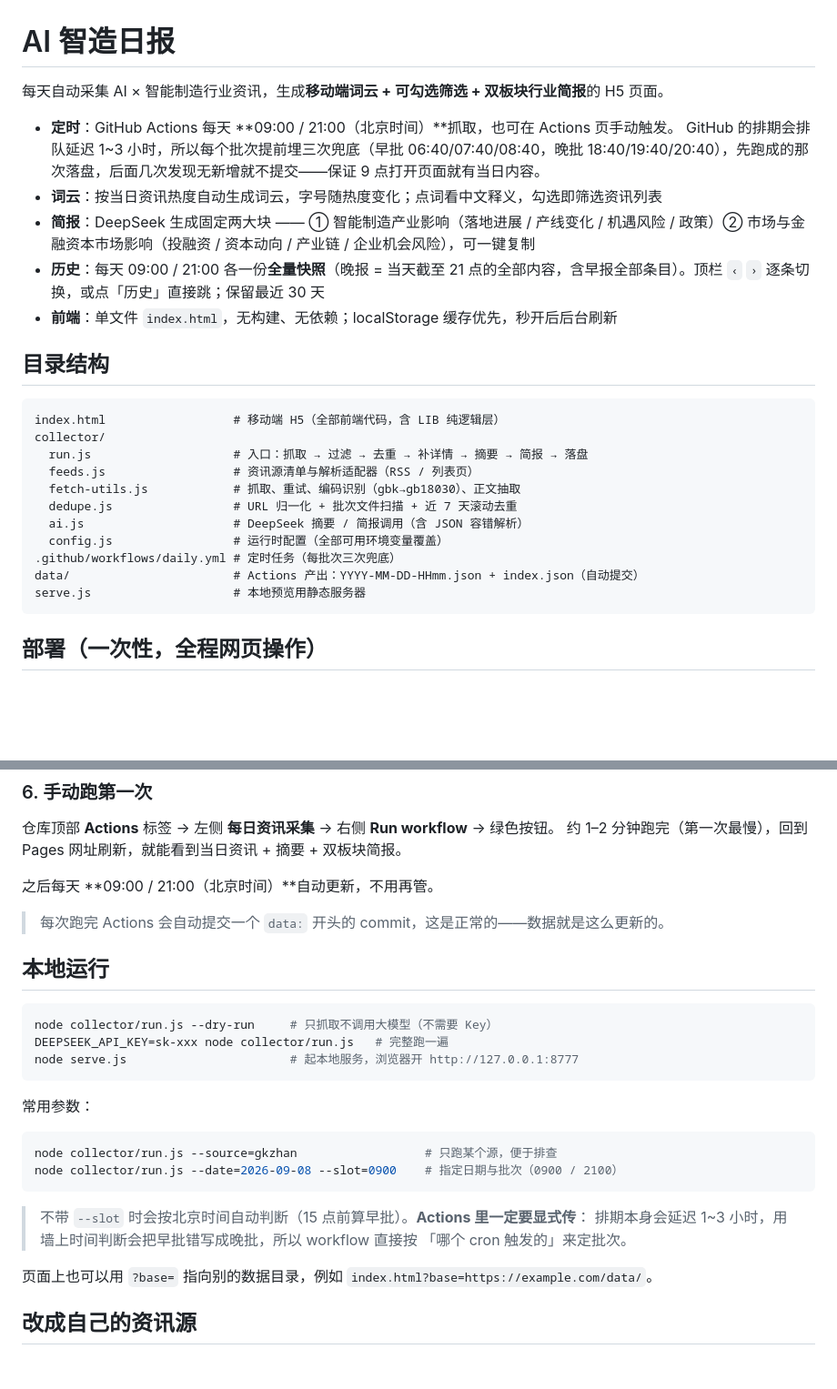
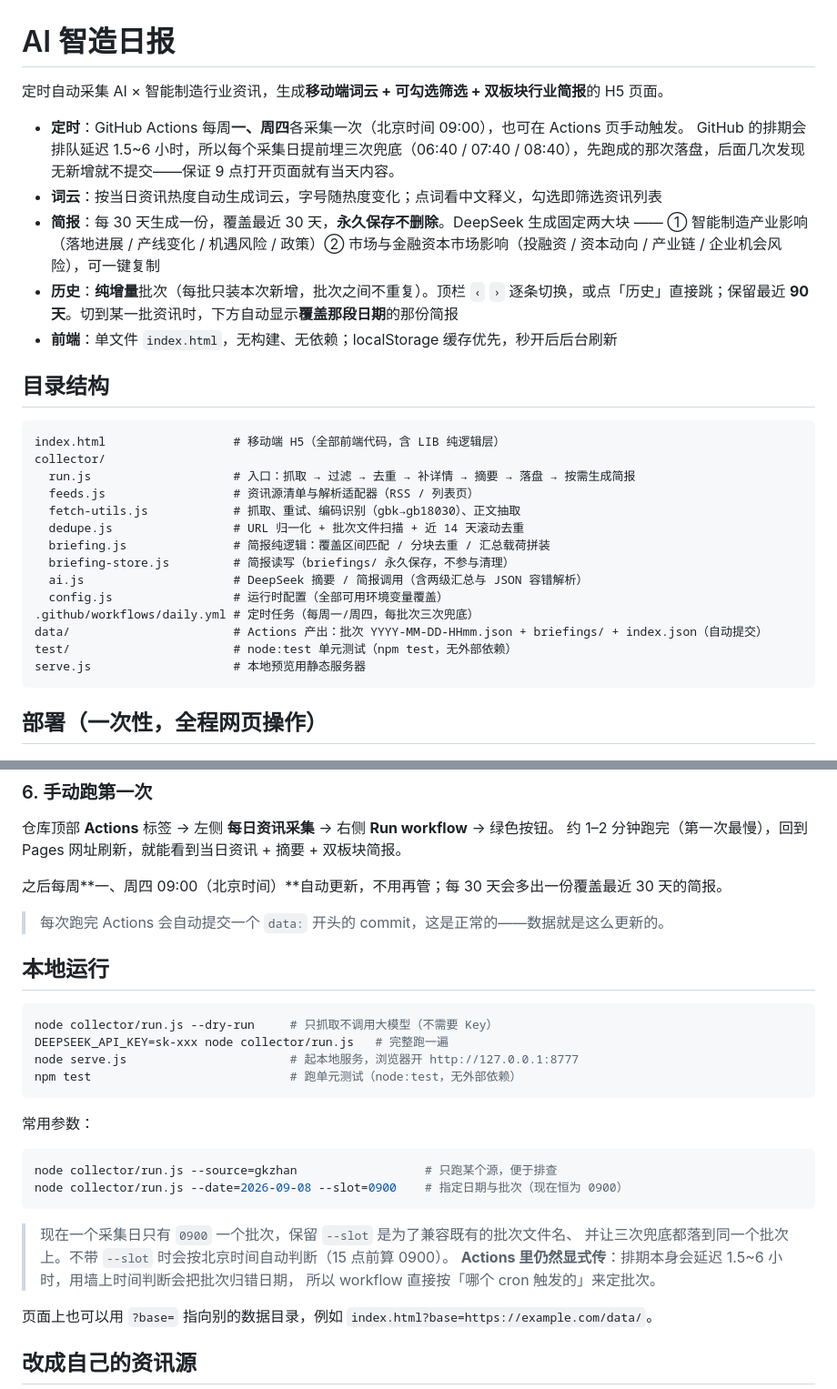
Before and after one commit to CY111-max/ai-industry-daily, a Markdown page: README.md, 2 parts joined by grey strips. Shown at 91% size. GitHub-like rendering; blank space fills up the shorter version.

````diff
--- a/README.md
+++ b/README.md
@@ -1,12 +1,12 @@
 # AI 智造日报
 
-每天自动采集 AI × 智能制造行业资讯，生成**移动端词云 + 可勾选筛选 + 双板块行业简报**的 H5 页面。
+定时自动采集 AI × 智能制造行业资讯，生成**移动端词云 + 可勾选筛选 + 双板块行业简报**的 H5 页面。
 
-- **定时**：GitHub Actions 每天 **09:00 / 21:00（北京时间）**抓取，也可在 Actions 页手动触发。
-  GitHub 的排期会排队延迟 1~3 小时，所以每个批次提前埋三次兜底（早批 06:40/07:40/08:40，晚批 18:40/19:40/20:40），先跑成的那次落盘，后面几次发现无新增就不提交——保证 9 点打开页面就有当日内容。
+- **定时**：GitHub Actions 每周**一、周四**各采集一次（北京时间 09:00），也可在 Actions 页手动触发。
+  GitHub 的排期会排队延迟 1.5~6 小时，所以每个采集日提前埋三次兜底（06:40 / 07:40 / 08:40），先跑成的那次落盘，后面几次发现无新增就不提交——保证 9 点打开页面就有当天内容。
 - **词云**：按当日资讯热度自动生成词云，字号随热度变化；点词看中文释义，勾选即筛选资讯列表
-- **简报**：DeepSeek 生成固定两大块 —— ① 智能制造产业影响（落地进展 / 产线变化 / 机遇风险 / 政策）② 市场与金融资本市场影响（投融资 / 资本动向 / 产业链 / 企业机会风险），可一键复制
-- **历史**：每天 09:00 / 21:00 各一份**全量快照**（晚报 = 当天截至 21 点的全部内容，含早报全部条目）。顶栏 `‹` `›` 逐条切换，或点「历史」直接跳；保留最近 30 天
+- **简报**：每 30 天生成一份，覆盖最近 30 天，**永久保存不删除**。DeepSeek 生成固定两大块 —— ① 智能制造产业影响（落地进展 / 产线变化 / 机遇风险 / 政策）② 市场与金融资本市场影响（投融资 / 资本动向 / 产业链 / 企业机会风险），可一键复制
+- **历史**：**纯增量**批次（每批只装本次新增，批次之间不重复）。顶栏 `‹` `›` 逐条切换，或点「历史」直接跳；保留最近 **90 天**。切到某一批资讯时，下方自动显示**覆盖那段日期**的那份简报
 - **前端**：单文件 `index.html`，无构建、无依赖；localStorage 缓存优先，秒开后后台刷新
 
 ## 目录结构
@@ -14,14 +14,17 @@
 ```
 index.html                  # 移动端 H5（全部前端代码，含 LIB 纯逻辑层）
 collector/
-  run.js                    # 入口：抓取 → 过滤 → 去重 → 补详情 → 摘要 → 简报 → 落盘
+  run.js                    # 入口：抓取 → 过滤 → 去重 → 补详情 → 摘要 → 落盘 → 按需生成简报
   feeds.js                  # 资讯源清单与解析适配器（RSS / 列表页）
   fetch-utils.js            # 抓取、重试、编码识别（gbk→gb18030）、正文抽取
-  dedupe.js                 # URL 归一化 + 批次文件扫描 + 近 7 天滚动去重
-  ai.js                     # DeepSeek 摘要 / 简报调用（含 JSON 容错解析）
+  dedupe.js                 # URL 归一化 + 批次文件扫描 + 近 14 天滚动去重
+  briefing.js               # 简报纯逻辑：覆盖区间匹配 / 分块去重 / 汇总载荷拼装
+  briefing-store.js         # 简报读写（briefings/ 永久保存，不参与清理）
+  ai.js                     # DeepSeek 摘要 / 简报调用（含两级汇总与 JSON 容错解析）
   config.js                 # 运行时配置（全部可用环境变量覆盖）
-.github/workflows/daily.yml # 定时任务（每批次三次兜底）
-data/                       # Actions 产出：YYYY-MM-DD-HHmm.json + index.json（自动提交）
+.github/workflows/daily.yml # 定时任务（每周一/周四，每批次三次兜底）
+data/                       # Actions 产出：批次 YYYY-MM-DD-HHmm.json + briefings/ + index.json（自动提交）
+test/                       # node:test 单元测试（npm test，无外部依赖）
 serve.js                    # 本地预览用静态服务器
 ```
 
@@ -92,7 +95,7 @@ https://<你的用户名>.github.io/ai-industry-daily/
 仓库顶部 **Actions** 标签 → 左侧 **每日资讯采集** → 右侧 **Run workflow** → 绿色按钮。
 约 1–2 分钟跑完（第一次最慢），回到 Pages 网址刷新，就能看到当日资讯 + 摘要 + 双板块简报。
 
-之后每天 **09:00 / 21:00（北京时间）**自动更新，不用再管。
+之后每周**一、周四 09:00（北京时间）**自动更新，不用再管；每 30 天会多出一份覆盖最近 30 天的简报。
 
 > 每次跑完 Actions 会自动提交一个 `data:` 开头的 commit，这是正常的——数据就是这么更新的。
 
@@ -102,18 +105,20 @@ https://<你的用户名>.github.io/ai-industry-daily/
 node collector/run.js --dry-run     # 只抓取不调用大模型（不需要 Key）
 DEEPSEEK_API_KEY=sk-xxx node collector/run.js   # 完整跑一遍
 node serve.js                       # 起本地服务，浏览器开 http://127.0.0.1:8777
+npm test                            # 跑单元测试（node:test，无外部依赖）
 ```
 
 常用参数：
 
 ```bash
 node collector/run.js --source=gkzhan                  # 只跑某个源，便于排查
-node collector/run.js --date=2026-09-08 --slot=0900    # 指定日期与批次（0900 / 2100）
+node collector/run.js --date=2026-09-08 --slot=0900    # 指定日期与批次（现在恒为 0900）
 ```
 
-> 不带 `--slot` 时会按北京时间自动判断（15 点前算早批）。**Actions 里一定要显式传**：
-> 排期本身会延迟 1~3 小时，用墙上时间判断会把早批错写成晚批，所以 workflow 直接按
-> 「哪个 cron 触发的」来定批次。
+> 现在一个采集日只有 `0900` 一个批次，保留 `--slot` 是为了兼容既有的批次文件名、
+> 并让三次兜底都落到同一个批次上。不带 `--slot` 时会按北京时间自动判断（15 点前算 0900）。
+> **Actions 里仍然显式传**：排期本身会延迟 1.5~6 小时，用墙上时间判断会把批次归错日期，
+> 所以 workflow 直接按「哪个 cron 触发的」来定批次。
 
 页面上也可以用 `?base=` 指向别的数据目录，例如 `index.html?base=https://example.com/data/`。
 
````
Also changed, not shown: other parts of README.md (+34 -21 lines).
